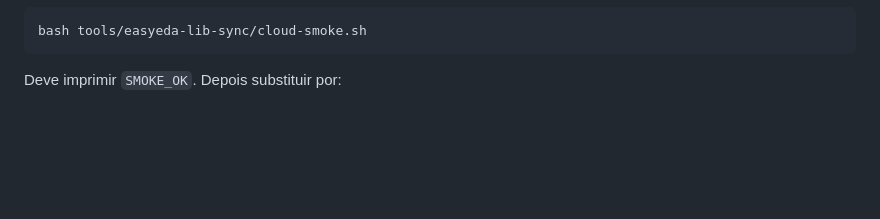
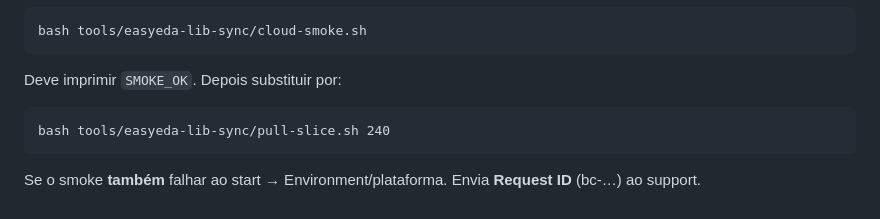
Before and after one commit to Luziberto/easyeda-analysis, a Markdown page: AGENTS.md, the part around the change. Drawn GitHub-style; blank space fills up the shorter version.

Commit message:
Fix AGENTS.md pull-slice step after smoke test
Co-authored-by: Cursor <cursoragent@cursor.com>

````diff
--- a/AGENTS.md
+++ b/AGENTS.md
@@ -90,3 +90,9 @@ bash tools/easyeda-lib-sync/cloud-smoke.sh
 ```
 
 Deve imprimir `SMOKE_OK`. Depois substituir por:
+
+```text
+bash tools/easyeda-lib-sync/pull-slice.sh 240
+```
+
+Se o smoke **também** falhar ao start → Environment/plataforma. Envia **Request ID** (bc-…) ao support.
````
